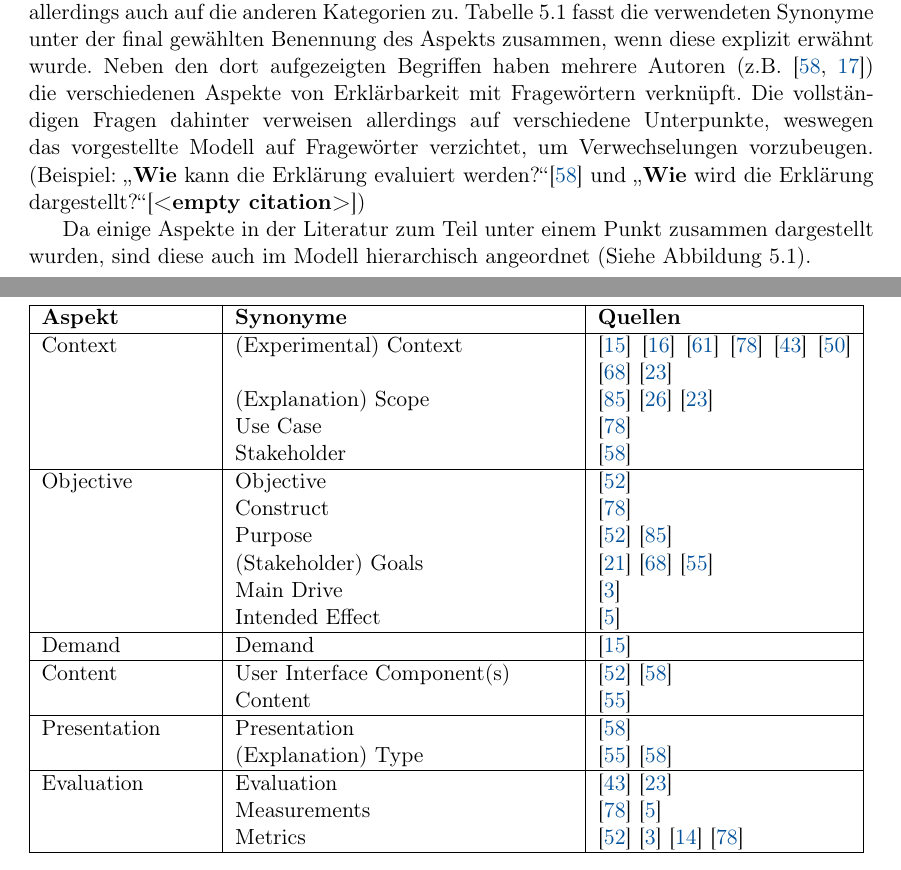
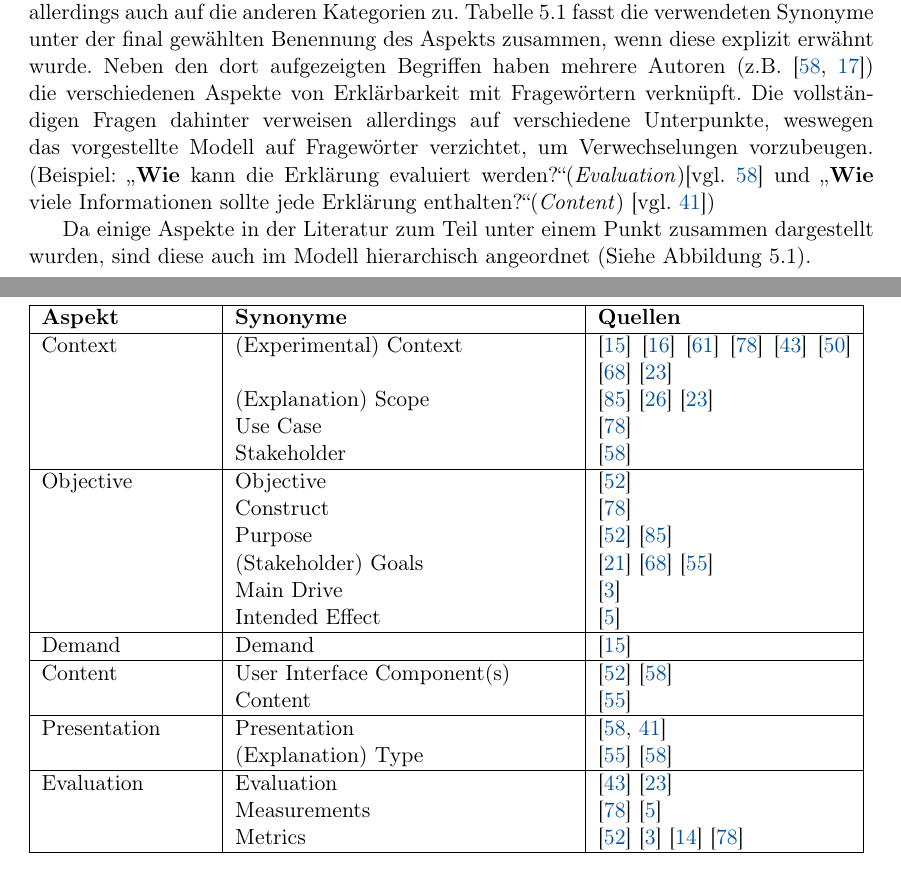
Before and after one commit to fonok3/Master-Thesis, a LaTeX thesis (thesis.tex, which reads contents/05_model_description/20_construction.tex): two parts of pages 20 and 21 of 56, joined at a grey line, cut so that both start at the same text. Compiled offline with pdfLaTeX.

Commit message:
#20 Geändertes Beispiel

```diff
--- a/contents/05_model_description/20_construction.tex
+++ b/contents/05_model_description/20_construction.tex
@@ -3,7 +3,7 @@
 
 Literatur, die einen Überblick über Erklärbarkeit im Allgemeinen oder in einem bestimmten Anwendungsfeld gibt, betrachtet in der Regel fünf Aspekte von Erklärbarkeit \cite{rosenfeld_explainability_2019, nunes_systematic_2017,chazette_knowledge_nodate}. Dies sind der Kontext der Erklärung, die Zielsetzung dieser, welche Erklärung angezeigt werden soll und wann diese angezeigt werden soll. In einigen Arbeiten wird bei der angezeigten Erklärung außerdem zwischen dem Inhalt und der Präsentation unterschieden bzw. diese Eigenschaften einzeln untersucht \cite{nunes_systematic_2017,abdulrahman_belief-based_2019}. Außerdem wird in der Regel auch die Evaluation von Erklärungen betrachtet.
 
-Vor allem bei der Betrachtung des Kontextes werden in der Literatur unterschiedliche Aspekte konkret benannt (z.B. \glqq Stakeholder\grqq{} \cite{rosenfeld_explainability_2019} oder \glqq Use Case\grqq{} \cite{waa_evaluating_2021}). Dies trifft allerdings auch auf die anderen Kategorien zu. \autoref{tab:model_explaination_aspects} fasst die verwendeten Synonyme unter der final gewählten Benennung des Aspekts zusammen, wenn diese explizit erwähnt wurde. Neben den dort aufgezeigten Begriffen haben mehrere Autoren (z.B. \cite{rosenfeld_explainability_2019, chazette2020explainability}) die verschiedenen Aspekte von Erklärbarkeit mit Fragewörtern verknüpft. Die vollständigen Fragen dahinter verweisen allerdings auf verschiedene Unterpunkte, weswegen das vorgestellte Modell auf Fragewörter verzichtet, um Verwechselungen vorzubeugen. (Beispiel: \glqq \textbf{Wie} kann die Erklärung evaluiert werden?\grqq \cite{rosenfeld_explainability_2019} und \glqq \textbf{Wie} wird die Erklärung dargestellt?\grqq \cite{})
+Vor allem bei der Betrachtung des Kontextes werden in der Literatur unterschiedliche Aspekte konkret benannt (z.B. \glqq Stakeholder\grqq{} \cite{rosenfeld_explainability_2019} oder \glqq Use Case\grqq{} \cite{waa_evaluating_2021}). Dies trifft allerdings auch auf die anderen Kategorien zu. \autoref{tab:model_explaination_aspects} fasst die verwendeten Synonyme unter der final gewählten Benennung des Aspekts zusammen, wenn diese explizit erwähnt wurde. Neben den dort aufgezeigten Begriffen haben mehrere Autoren (z.B. \cite{rosenfeld_explainability_2019, chazette2020explainability}) die verschiedenen Aspekte von Erklärbarkeit mit Fragewörtern verknüpft. Die vollständigen Fragen dahinter verweisen allerdings auf verschiedene Unterpunkte, weswegen das vorgestellte Modell auf Fragewörter verzichtet, um Verwechselungen vorzubeugen. (Beispiel: \glqq \textbf{Wie} kann die Erklärung evaluiert werden?\grqq (\textit{Evaluation})\cite[vgl.][]{rosenfeld_explainability_2019} und \glqq \textbf{Wie} viele Informationen sollte jede Erklärung enthalten?\grqq (\textit{Content}) \cite[vgl.][]{kouki_user_2017})
 
 Da einige Aspekte in der Literatur zum Teil unter einem Punkt zusammen dargestellt wurden, sind diese auch im Modell hierarchisch angeordnet (Siehe \autoref{fig:model_overview}).
 
@@ -31,7 +31,7 @@ Da einige Aspekte in der Literatur zum Teil unter einem Punkt zusammen dargestel
                                                             \cite{rosenfeld_explainability_2019} \\
                             & Content               & \cite{ribera2019can} \\
             \hline
-            Presentation    & Presentation          & \cite{rosenfeld_explainability_2019} \\
+            Presentation    & Presentation          & \cite{rosenfeld_explainability_2019,kouki_user_2017} \\
                             & (Explanation) Type    & \cite{ribera2019can} \cite{rosenfeld_explainability_2019} \\
             \hline
             Evaluation      & Evaluation            & \cite{kohl_explainability_2019} \cite{doshi2017towards} \\
```
